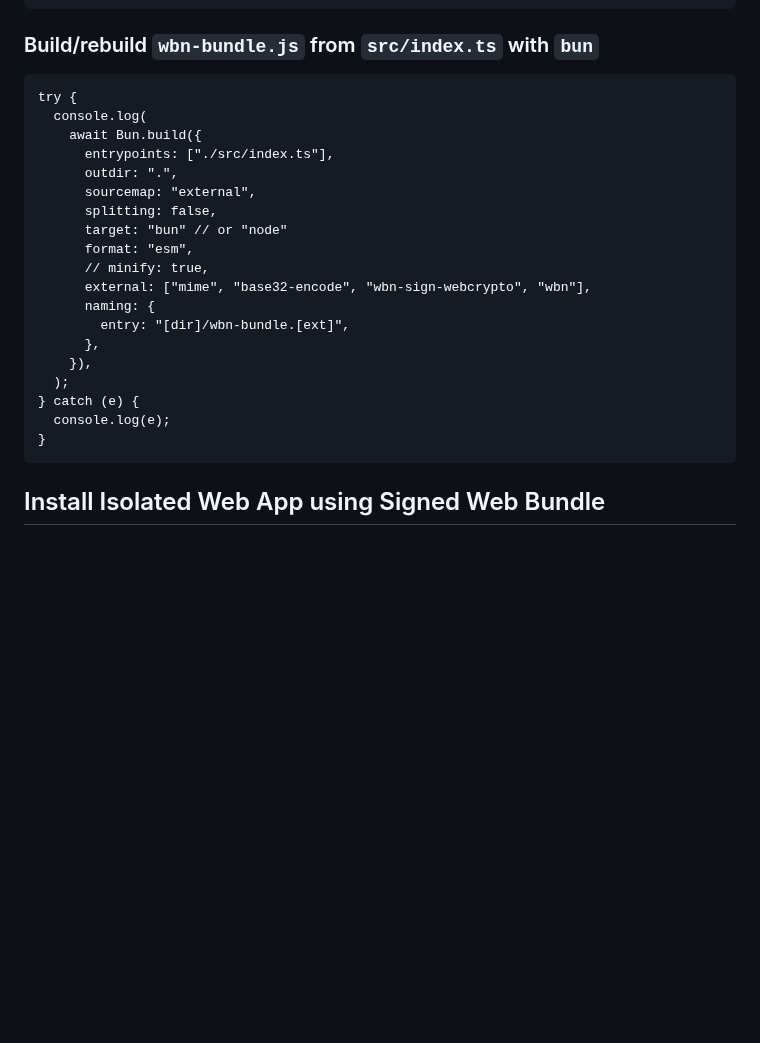
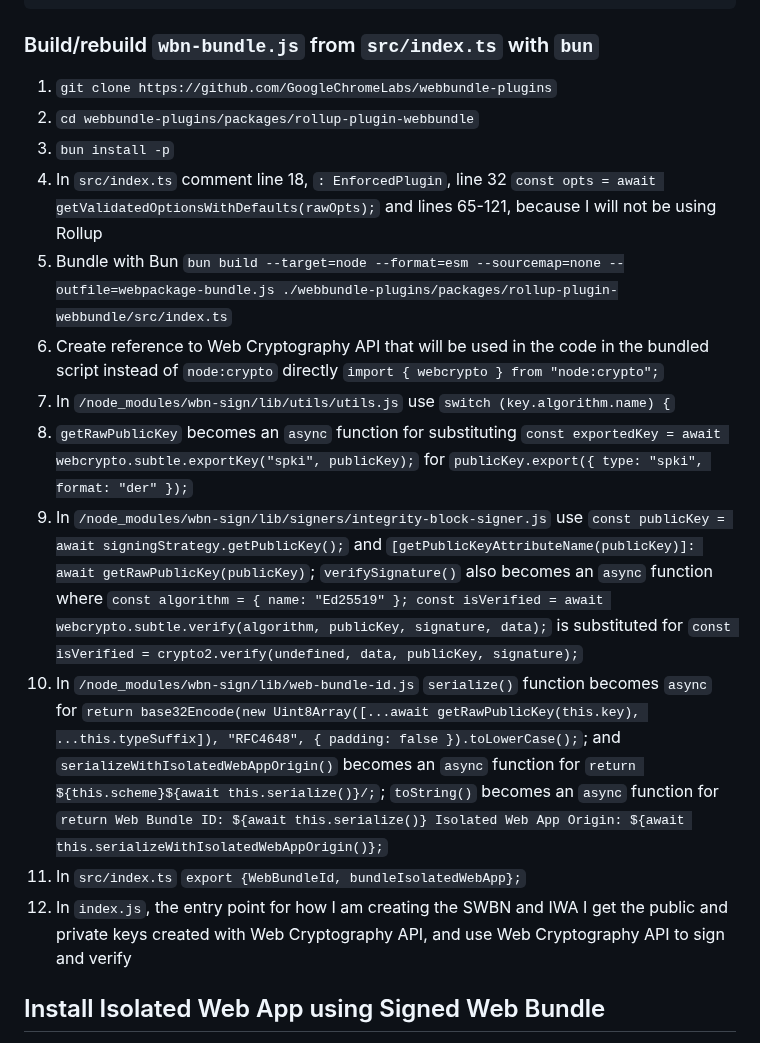
Before and after one commit to guest271314/direct-sockets-http-ws-server, a Markdown page: README.md, the part around the change. Rendered like a GitHub page; blank space fills up the shorter version.

````diff
--- a/README.md
+++ b/README.md
@@ -127,27 +127,19 @@ deno run -A --unstable-byonm --import-map=import-map.json index.js
 
 ### Build/rebuild `wbn-bundle.js` from `src/index.ts` with `bun`
 
-```
-try {
-  console.log(
-    await Bun.build({
-      entrypoints: ["./src/index.ts"],
-      outdir: ".",
-      sourcemap: "external",
-      splitting: false,
-      target: "bun" // or "node"
-      format: "esm",
-      // minify: true,
-      external: ["mime", "base32-encode", "wbn-sign-webcrypto", "wbn"],
-      naming: {
-        entry: "[dir]/wbn-bundle.[ext]",
-      },
-    }),
-  );
-} catch (e) {
-  console.log(e);
-}
-```
+
+1. `git clone https://github.com/GoogleChromeLabs/webbundle-plugins`
+2. `cd webbundle-plugins/packages/rollup-plugin-webbundle`
+3. `bun install -p`
+4. In `src/index.ts` comment line 18, `: EnforcedPlugin`, line 32 `const opts = await getValidatedOptionsWithDefaults(rawOpts);` and lines 65-121, because I will not be using Rollup
+5. Bundle with Bun `bun build --target=node --format=esm --sourcemap=none --outfile=webpackage-bundle.js ./webbundle-plugins/packages/rollup-plugin-webbundle/src/index.ts`
+6. Create reference to Web Cryptography API that will be used in the code in the bundled script instead of `node:crypto` directly `import { webcrypto } from "node:crypto";`
+7. In `/node_modules/wbn-sign/lib/utils/utils.js` use `switch (key.algorithm.name) {`
+8. `getRawPublicKey` becomes an `async` function for substituting `const exportedKey = await webcrypto.subtle.exportKey("spki", publicKey);` for `publicKey.export({ type: "spki", format: "der" });`
+9. In `/node_modules/wbn-sign/lib/signers/integrity-block-signer.js` use `const publicKey = await signingStrategy.getPublicKey();` and `[getPublicKeyAttributeName(publicKey)]: await getRawPublicKey(publicKey)`; `verifySignature()` also becomes an `async` function where `const algorithm = { name: "Ed25519" }; const isVerified = await webcrypto.subtle.verify(algorithm, publicKey, signature, data);` is substituted for `const isVerified = crypto2.verify(undefined, data, publicKey, signature);`
+10. In `/node_modules/wbn-sign/lib/web-bundle-id.js` `serialize()` function becomes `async` for `return base32Encode(new Uint8Array([...await getRawPublicKey(this.key), ...this.typeSuffix]), "RFC4648", { padding: false }).toLowerCase();`; and `serializeWithIsolatedWebAppOrigin()` becomes an `async` function for `return ${this.scheme}${await this.serialize()}/;`; `toString()` becomes an `async` function for `return Web Bundle ID: ${await this.serialize()} Isolated Web App Origin: ${await this.serializeWithIsolatedWebAppOrigin()};`
+11. In `src/index.ts` `export {WebBundleId, bundleIsolatedWebApp};`
+12. In `index.js`, the entry point for how I am creating the SWBN and IWA I get the public and private keys created with Web Cryptography API, and use Web Cryptography API to sign and verify
 
 ## Install Isolated Web App using Signed Web Bundle
 
````
